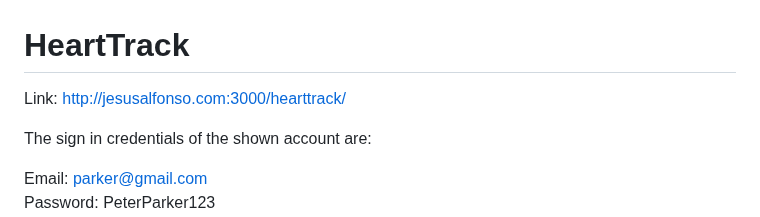
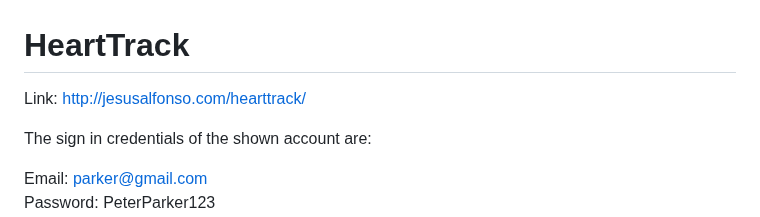
Before and after one commit to jalfonsorobles/AWS-Server, a Markdown page: README.md, the part around the change. GitHub-like rendering.

Commit message:
Update README.md
removed port number in URL

```diff
--- a/README.md
+++ b/README.md
@@ -1,6 +1,6 @@
 # HeartTrack
 
-Link: [http://jesusalfonso.com:3000/hearttrack/](http://jesusalfonso.com:3000/hearttrack/)
+Link: [http://jesusalfonso.com/hearttrack/](http://jesusalfonso.com/hearttrack/)
 
 The sign in credentials of the shown account are:
 
```
